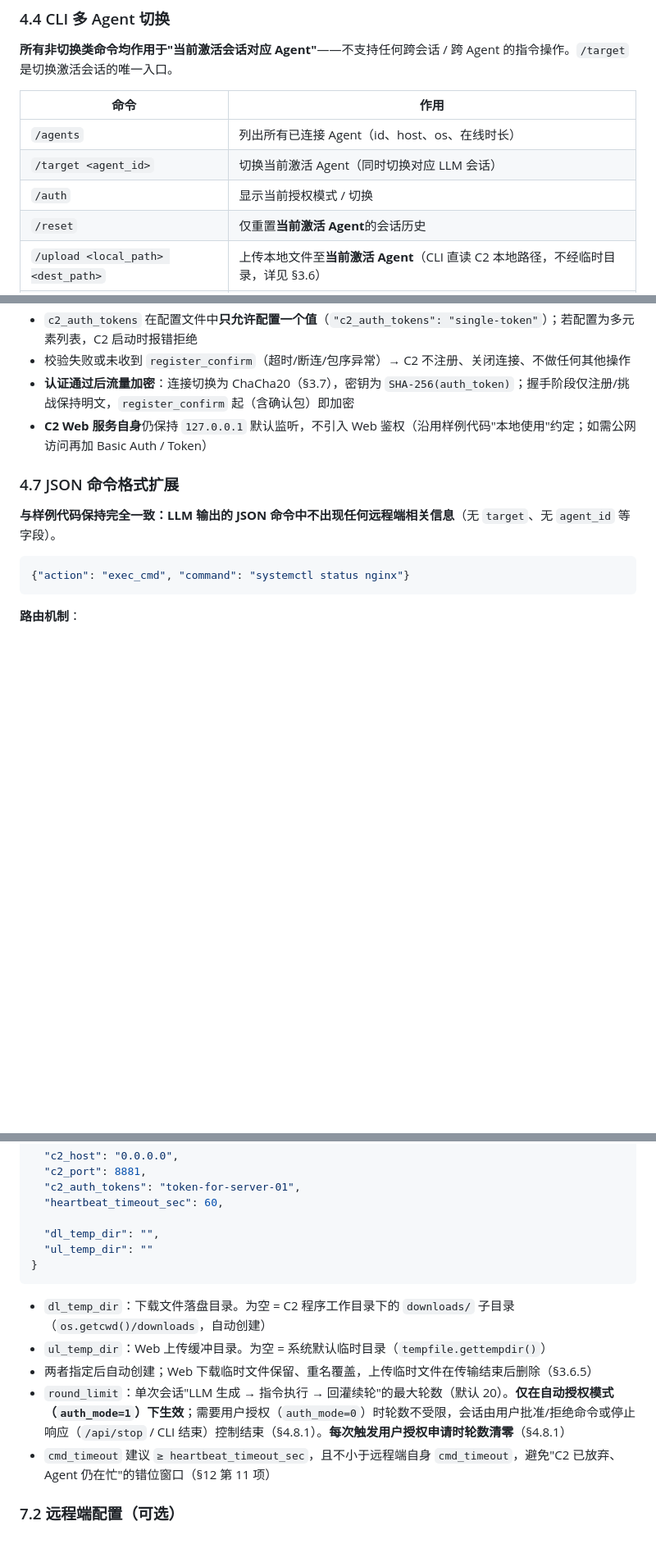
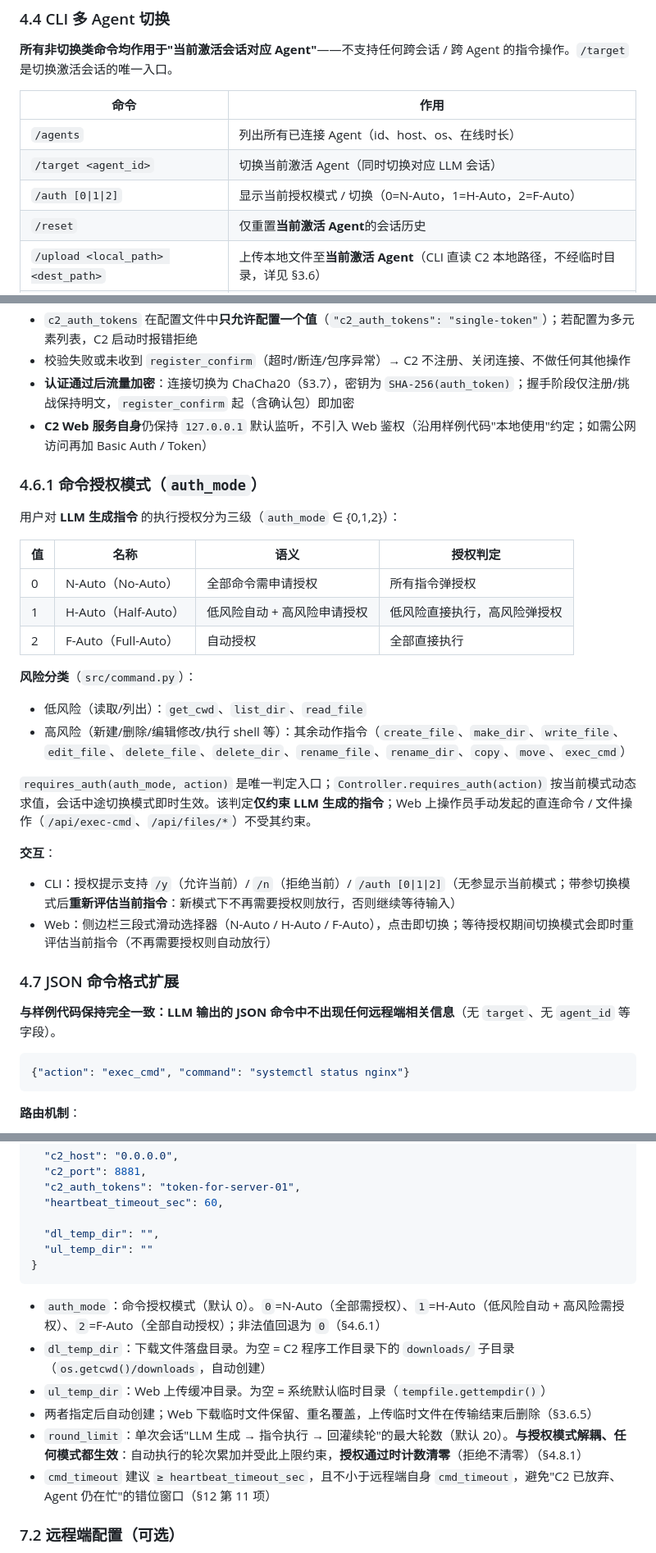
Before and after one commit to VantIer/Irudo, a Markdown page: 设计文档.md, 3 parts joined by grey strips. Shown at 82% size. Rendered like a GitHub page; blank space fills up the shorter version.

````diff
--- a/设计文档.md
+++ b/设计文档.md
@@ -410,7 +410,7 @@ C2                                       Agent
 | ------------------------------------- | --------------------------------------------------- |
 | `/agents`                             | 列出所有已连接 Agent（id、host、os、在线时长）      |
 | `/target <agent_id>`                  | 切换当前激活 Agent（同时切换对应 LLM 会话）         |
-| `/auth`                               | 显示当前授权模式 / 切换                             |
+| `/auth [0\|1\|2]`                     | 显示当前授权模式 / 切换（0=N-Auto，1=H-Auto，2=F-Auto） |
 | `/reset`                              | 仅重置**当前激活 Agent**的会话历史                 |
 | `/upload <local_path> <dest_path>`    | 上传本地文件至**当前激活 Agent**（CLI 直读 C2 本地路径，不经临时目录，详见 §3.6） |
 | `/download <src_path>`                | 从**当前激活 Agent**下载文件，保存到 `dl_temp_dir`（§7.1） |
@@ -437,6 +437,28 @@ C2                                       Agent
 - 校验失败或未收到 `register_confirm`（超时/断连/包序异常）→ C2 不注册、关闭连接、不做任何其他操作
 - **认证通过后流量加密**：连接切换为 ChaCha20（§3.7），密钥为 `SHA-256(auth_token)`；握手阶段仅注册/挑战保持明文，`register_confirm` 起（含确认包）即加密
 - **C2 Web 服务自身**仍保持 `127.0.0.1` 默认监听，不引入 Web 鉴权（沿用样例代码"本地使用"约定；如需公网访问再加 Basic Auth / Token）
+
+### 4.6.1 命令授权模式（`auth_mode`）
+
+用户对 **LLM 生成指令** 的执行授权分为三级（`auth_mode` ∈ {0,1,2}）：
+
+| 值 | 名称 | 语义 | 授权判定 |
+| -- | ---- | ---- | -------- |
+| 0 | N-Auto（No-Auto） | 全部命令需申请授权 | 所有指令弹授权 |
+| 1 | H-Auto（Half-Auto） | 低风险自动 + 高风险申请授权 | 低风险直接执行，高风险弹授权 |
+| 2 | F-Auto（Full-Auto） | 自动授权 | 全部直接执行 |
+
+**风险分类**（`src/command.py`）：
+
+- 低风险（读取/列出）：`get_cwd`、`list_dir`、`read_file`
+- 高风险（新建/删除/编辑修改/执行 shell 等）：其余动作指令（`create_file`、`make_dir`、`write_file`、`edit_file`、`delete_file`、`delete_dir`、`rename_file`、`rename_dir`、`copy`、`move`、`exec_cmd`）
+
+`requires_auth(auth_mode, action)` 是唯一判定入口；`Controller.requires_auth(action)` 按当前模式动态求值，会话中途切换模式即时生效。该判定**仅约束 LLM 生成的指令**；Web 上操作员手动发起的直连命令 / 文件操作（`/api/exec-cmd`、`/api/files/*`）不受其约束。
+
+**交互**：
+
+- CLI：授权提示支持 `/y`（允许当前）/ `/n`（拒绝当前）/ `/auth [0|1|2]`（无参显示当前模式；带参切换模式后**重新评估当前指令**：新模式下不再需要授权则放行，否则继续等待输入）
+- Web：侧边栏三段式滑动选择器（N-Auto / H-Auto / F-Auto），点击即切换；等待授权期间切换模式会即时重评估当前指令（不再需要授权则自动放行）
 
 ### 4.7 JSON 命令格式扩展
 
@@ -632,10 +654,11 @@ def decode_tlv_chain(buf: bytes) -> list[str]:
 }
 ```
 
+- `auth_mode`：命令授权模式（默认 0）。`0`=N-Auto（全部需授权）、`1`=H-Auto（低风险自动 + 高风险需授权）、`2`=F-Auto（全部自动授权）；非法值回退为 `0`（§4.6.1）
 - `dl_temp_dir`：下载文件落盘目录。为空 = C2 程序工作目录下的 `downloads/` 子目录（`os.getcwd()/downloads`，自动创建）
 - `ul_temp_dir`：Web 上传缓冲目录。为空 = 系统默认临时目录（`tempfile.gettempdir()`）
 - 两者指定后自动创建；Web 下载临时文件保留、重名覆盖，上传临时文件在传输结束后删除（§3.6.5）
-- `round_limit`：单次会话"LLM 生成 → 指令执行 → 回灌续轮"的最大轮数（默认 20）。**仅在自动授权模式（`auth_mode=1`）下生效**；需要用户授权（`auth_mode=0`）时轮数不受限，会话由用户批准/拒绝命令或停止响应（`/api/stop` / CLI 结束）控制结束（§4.8.1）。**每次触发用户授权申请时轮数清零**（§4.8.1）
+- `round_limit`：单次会话"LLM 生成 → 指令执行 → 回灌续轮"的最大轮数（默认 20）。**与授权模式解耦、任何模式都生效**：自动执行的轮次累加并受此上限约束，**授权通过时计数清零**（拒绝不清零）（§4.8.1）
 - `cmd_timeout` 建议 `≥ heartbeat_timeout_sec`，且不小于远程端自身 `cmd_timeout`，避免"C2 已放弃、Agent 仍在忙"的错位窗口（§12 第 11 项）
 
 ### 7.2 远程端配置（可选）
````
Also changed, not shown: other parts of 设计文档.md (+2 -1 lines), README.md (+6 -6 lines), screenshots/controls.png, 17 other files.
